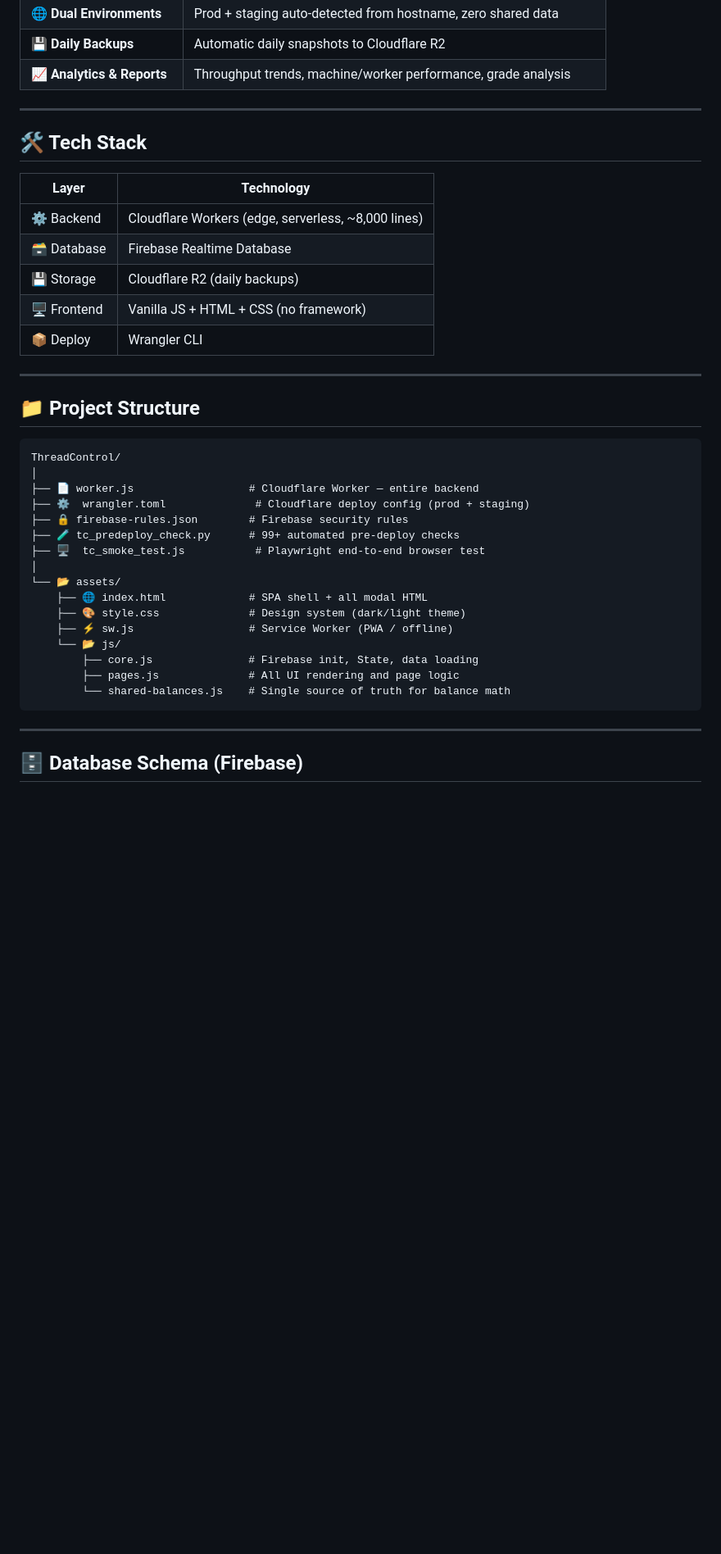
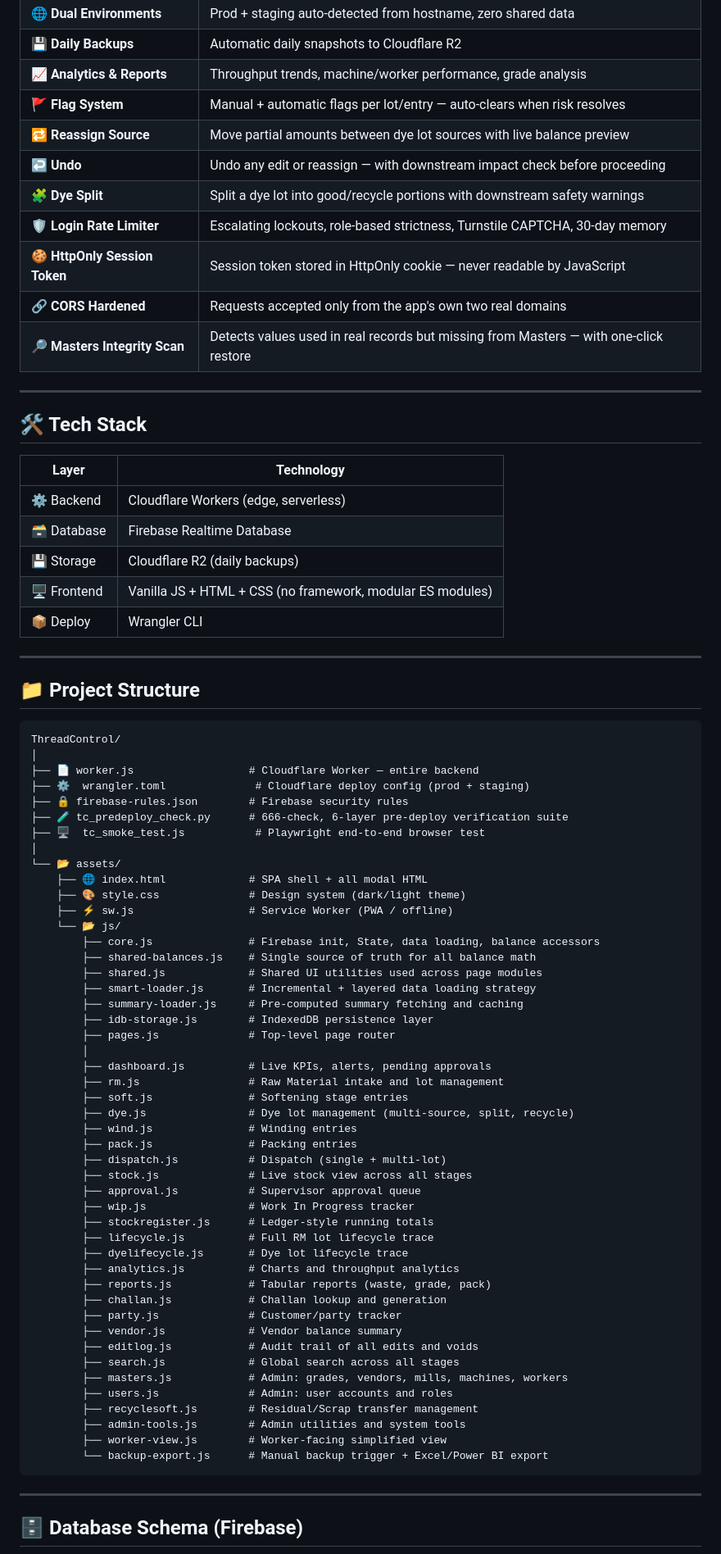
Before and after one commit to Priyagaggar/ThreadControl, a Markdown page: README.md, the part around one of its changes. Shown at 82% size. Rendered like a GitHub page; blank space fills up the shorter version.

Commit message:
Update README: modular JS structure, new features, 6-layer checker, security hardening

````diff
--- a/README.md
+++ b/README.md
@@ -47,6 +47,14 @@ At every stage — weight, cones, and bags are logged, approved, and reflected i
 | 🌐 **Dual Environments** | Prod + staging auto-detected from hostname, zero shared data |
 | 💾 **Daily Backups** | Automatic daily snapshots to Cloudflare R2 |
 | 📈 **Analytics & Reports** | Throughput trends, machine/worker performance, grade analysis |
+| 🚩 **Flag System** | Manual + automatic flags per lot/entry — auto-clears when risk resolves |
+| 🔁 **Reassign Source** | Move partial amounts between dye lot sources with live balance preview |
+| ↩️ **Undo** | Undo any edit or reassign — with downstream impact check before proceeding |
+| 🧩 **Dye Split** | Split a dye lot into good/recycle portions with downstream safety warnings |
+| 🛡️ **Login Rate Limiter** | Escalating lockouts, role-based strictness, Turnstile CAPTCHA, 30-day memory |
+| 🍪 **HttpOnly Session Token** | Session token stored in HttpOnly cookie — never readable by JavaScript |
+| 🔗 **CORS Hardened** | Requests accepted only from the app's own two real domains |
+| 🔎 **Masters Integrity Scan** | Detects values used in real records but missing from Masters — with one-click restore |
 
 ---
 
@@ -54,10 +62,10 @@ At every stage — weight, cones, and bags are logged, approved, and reflected i
 
 | Layer | Technology |
 |---|---|
-| ⚙️ Backend | Cloudflare Workers (edge, serverless, ~8,000 lines) |
+| ⚙️ Backend | Cloudflare Workers (edge, serverless) |
 | 🗃️ Database | Firebase Realtime Database |
 | 💾 Storage | Cloudflare R2 (daily backups) |
-| 🖥️ Frontend | Vanilla JS + HTML + CSS (no framework) |
+| 🖥️ Frontend | Vanilla JS + HTML + CSS (no framework, modular ES modules) |
 | 📦 Deploy | Wrangler CLI |
 
 ---
@@ -70,7 +78,7 @@ ThreadControl/
 ├── 📄 worker.js                  # Cloudflare Worker — entire backend
 ├── ⚙️  wrangler.toml              # Cloudflare deploy config (prod + staging)
 ├── 🔒 firebase-rules.json        # Firebase security rules
-├── 🧪 tc_predeploy_check.py      # 99+ automated pre-deploy checks
+├── 🧪 tc_predeploy_check.py      # 666-check, 6-layer pre-deploy verification suite
 ├── 🖥️  tc_smoke_test.js           # Playwright end-to-end browser test
 │
 └── 📂 assets/
@@ -78,9 +86,40 @@ ThreadControl/
     ├── 🎨 style.css              # Design system (dark/light theme)
     ├── ⚡ sw.js                  # Service Worker (PWA / offline)
     └── 📂 js/
-        ├── core.js               # Firebase init, State, data loading
-        ├── pages.js              # All UI rendering and page logic
-        └── shared-balances.js    # Single source of truth for balance math
+        ├── core.js               # Firebase init, State, data loading, balance accessors
+        ├── shared-balances.js    # Single source of truth for all balance math
+        ├── shared.js             # Shared UI utilities used across page modules
+        ├── smart-loader.js       # Incremental + layered data loading strategy
+        ├── summary-loader.js     # Pre-computed summary fetching and caching
+        ├── idb-storage.js        # IndexedDB persistence layer
+        ├── pages.js              # Top-level page router
+        │
+        ├── dashboard.js          # Live KPIs, alerts, pending approvals
+        ├── rm.js                 # Raw Material intake and lot management
+        ├── soft.js               # Softening stage entries
+        ├── dye.js                # Dye lot management (multi-source, split, recycle)
+        ├── wind.js               # Winding entries
+        ├── pack.js               # Packing entries
+        ├── dispatch.js           # Dispatch (single + multi-lot)
+        ├── stock.js              # Live stock view across all stages
+        ├── approval.js           # Supervisor approval queue
+        ├── wip.js                # Work In Progress tracker
+        ├── stockregister.js      # Ledger-style running totals
+        ├── lifecycle.js          # Full RM lot lifecycle trace
+        ├── dyelifecycle.js       # Dye lot lifecycle trace
+        ├── analytics.js          # Charts and throughput analytics
+        ├── reports.js            # Tabular reports (waste, grade, pack)
+        ├── challan.js            # Challan lookup and generation
+        ├── party.js              # Customer/party tracker
+        ├── vendor.js             # Vendor balance summary
+        ├── editlog.js            # Audit trail of all edits and voids
+        ├── search.js             # Global search across all stages
+        ├── masters.js            # Admin: grades, vendors, mills, machines, workers
+        ├── users.js              # Admin: user accounts and roles
+        ├── recyclesoft.js        # Residual/Scrap transfer management
+        ├── admin-tools.js        # Admin utilities and system tools
+        ├── worker-view.js        # Worker-facing simplified view
+        └── backup-export.js      # Manual backup trigger + Excel/Power BI export
 ```
 
 ---
````
Also changed, not shown: other parts of README.md (+26 -1 lines).
